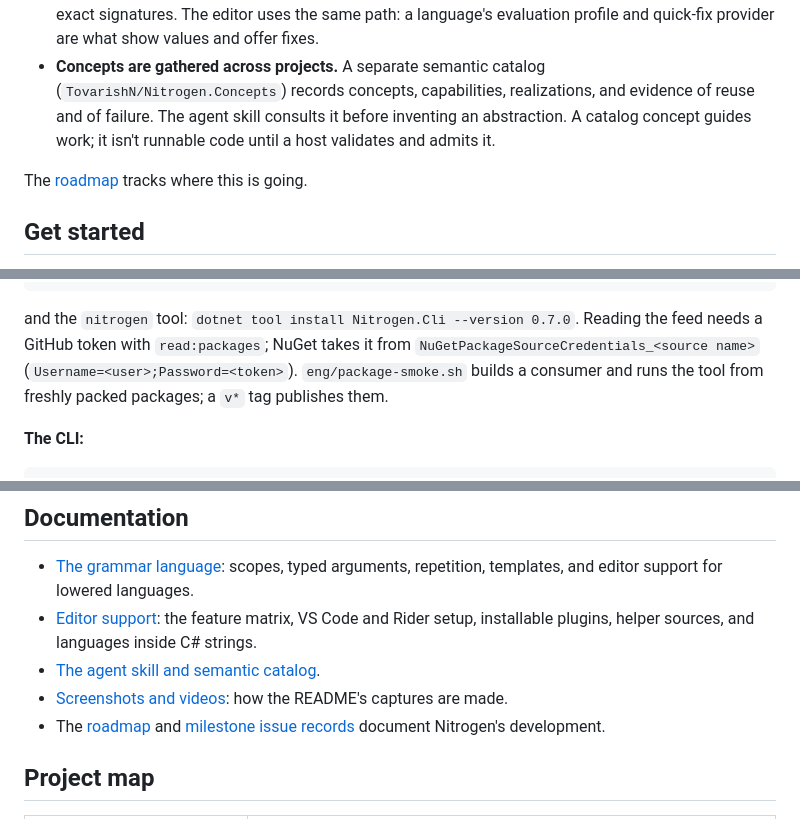
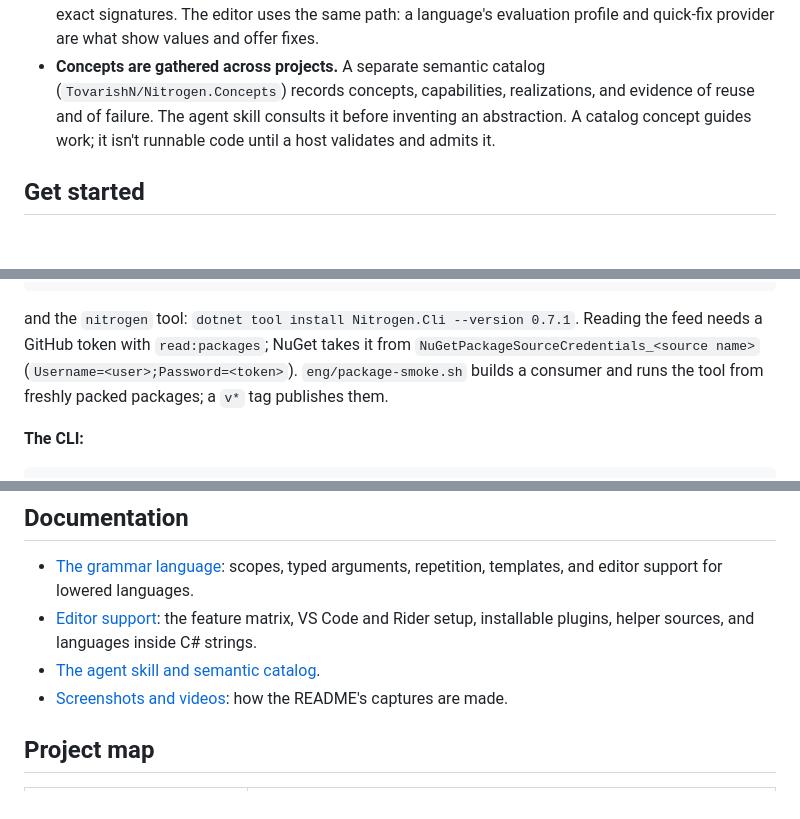
Before and after one commit to TovarishN/Nitrogen, a Markdown page: README.md, 3 parts joined by grey strips. Drawn GitHub-style; blank space fills up the shorter version.

````diff
--- a/README.md
+++ b/README.md
@@ -142,8 +142,6 @@ Nitrogen separates what a program means from how it is written:
   consults it before inventing an abstraction. A catalog concept guides work; it isn't runnable code
   until a host validates and admits it.
 
-The [roadmap](docs/roadmap.md) tracks where this is going.
-
 ## Get started
 
 Requirements: the .NET 10 SDK; Node.js and npm to build the VS Code extension; Gradle and JDK 25 to
@@ -167,7 +165,7 @@ script on Linux.
 <AdditionalFiles Include="MyLanguage.ngr" Namespace="My.Language.Syntax" />
 ```
 
-and the `nitrogen` tool: `dotnet tool install Nitrogen.Cli --version 0.7.0`. Reading the feed needs a
+and the `nitrogen` tool: `dotnet tool install Nitrogen.Cli --version 0.7.1`. Reading the feed needs a
 GitHub token with `read:packages`; NuGet takes it from `NuGetPackageSourceCredentials_<source name>`
 (`Username=<user>;Password=<token>`). `eng/package-smoke.sh` builds a consumer and runs the tool from
 freshly packed packages; a `v*` tag publishes them.
@@ -193,7 +191,6 @@ a workspace `nitrogen.json` declares. From a checkout, run any of these as
   plugins, helper sources, and languages inside C# strings.
 - [The agent skill and semantic catalog](docs/agent-skill.md).
 - [Screenshots and videos](docs/media.md): how the README's captures are made.
-- The [roadmap](docs/roadmap.md) and [milestone issue records](issues/) document Nitrogen's development.
 
 ## Project map
 
````
Also changed, not shown: other parts of README.md (+2 -2 lines).
